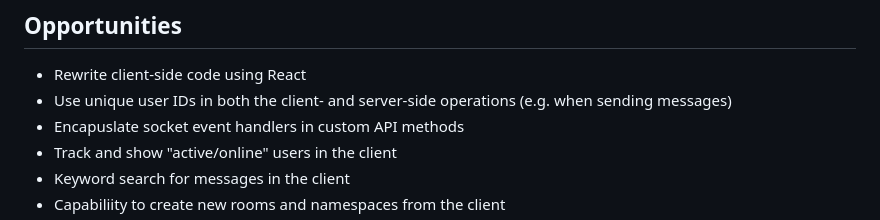
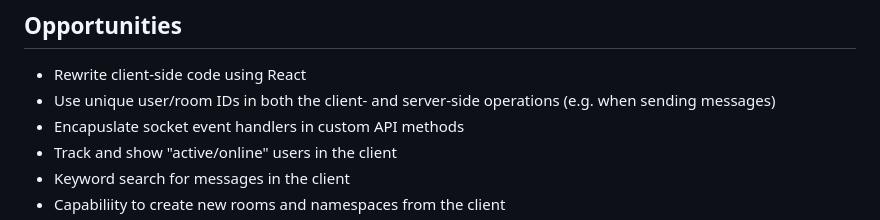
Before and after one commit to erikopinaldo/slack-clone, a Markdown page: README.md, the part around the change. Rendered like a GitHub page.

Commit message:
add unique room ID reference in Opportunities section

```diff
--- a/README.md
+++ b/README.md
@@ -92,7 +92,7 @@ The other key tool that is helping serve customized views is authorization.
 ## Opportunities
 
 * Rewrite client-side code using React
-* Use unique user IDs in both the client- and server-side operations (e.g. when sending messages)
+* Use unique user/room IDs in both the client- and server-side operations (e.g. when sending messages)
 * Encapuslate socket event handlers in custom API methods
 * Track and show "active/online" users in the client
 * Keyword search for messages in the client
```
